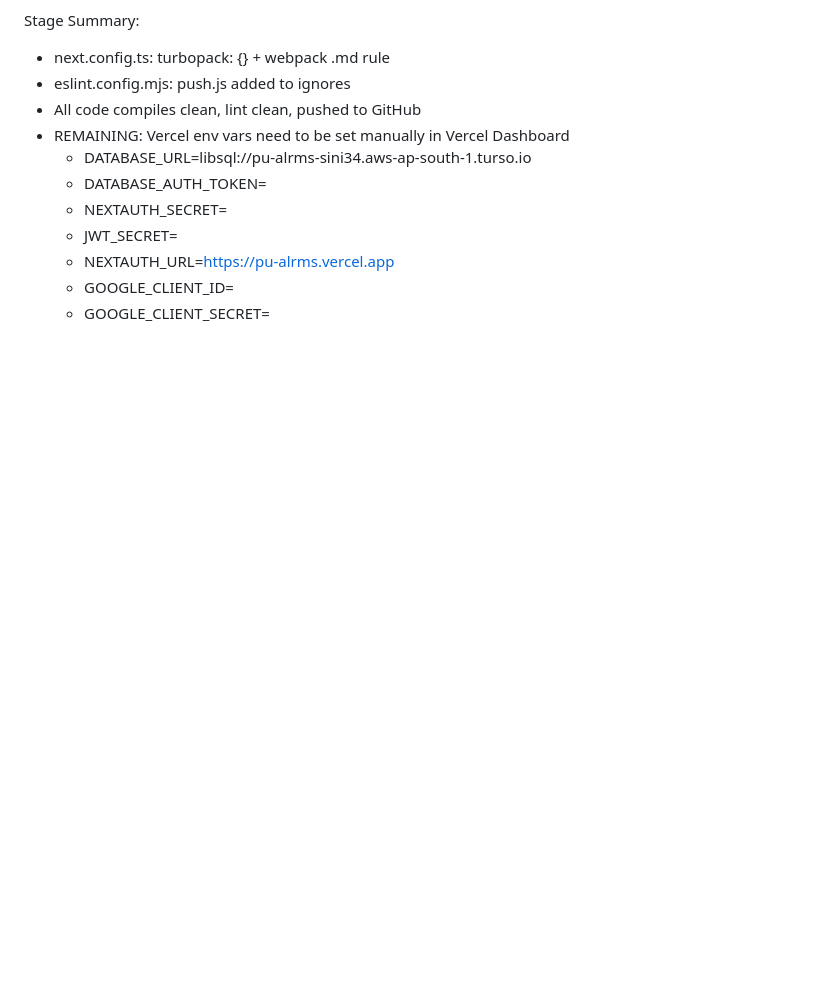
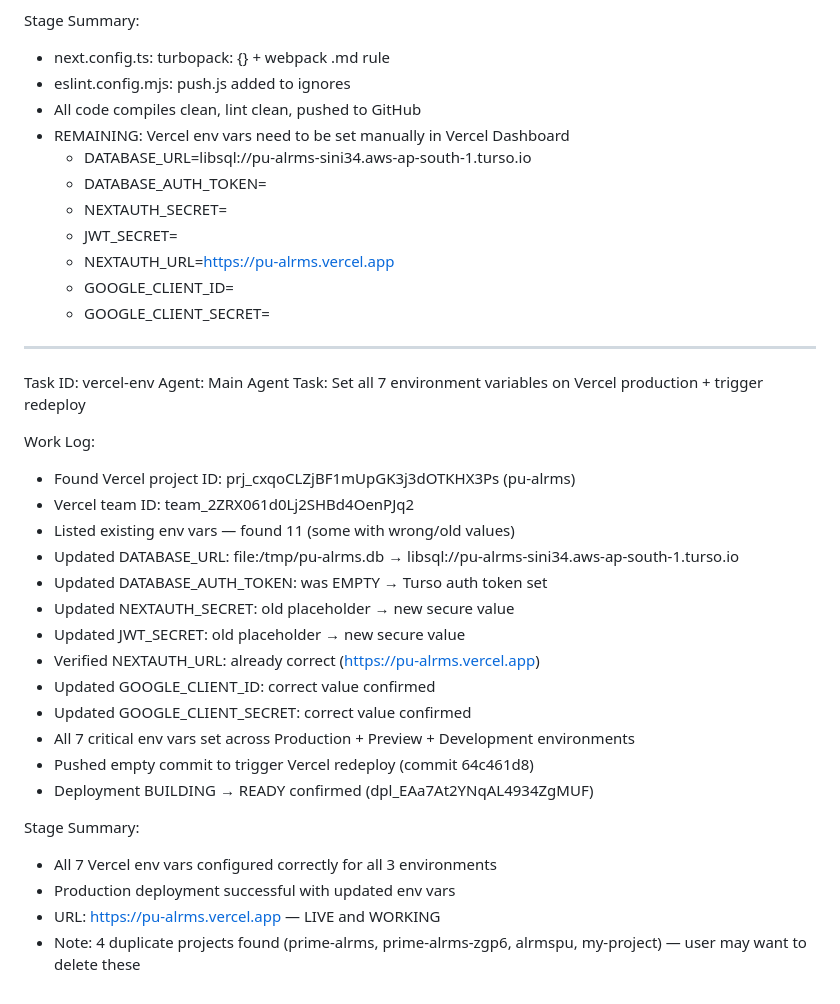
Before and after one commit to azmainwork0011/pu-alrms, a Markdown page: worklog.md, the part around the change. Rendered like a GitHub page; blank space fills up the shorter version.

Commit message:
18a729ff-acef-4696-b857-ec4f6b84bfa9

```diff
--- a/worklog.md
+++ b/worklog.md
@@ -160,3 +160,28 @@ Stage Summary:
   - NEXTAUTH_URL=https://pu-alrms.vercel.app
   - GOOGLE_CLIENT_ID=<google-client-id>
   - GOOGLE_CLIENT_SECRET=<google-client-secret>
+---
+Task ID: vercel-env
+Agent: Main Agent
+Task: Set all 7 environment variables on Vercel production + trigger redeploy
+
+Work Log:
+- Found Vercel project ID: prj_cxqoCLZjBF1mUpGK3j3dOTKHX3Ps (pu-alrms)
+- Vercel team ID: team_2ZRX061d0Lj2SHBd4OenPJq2
+- Listed existing env vars — found 11 (some with wrong/old values)
+- Updated DATABASE_URL: file:/tmp/pu-alrms.db → libsql://pu-alrms-sini34.aws-ap-south-1.turso.io
+- Updated DATABASE_AUTH_TOKEN: was EMPTY → Turso auth token set
+- Updated NEXTAUTH_SECRET: old placeholder → new secure value
+- Updated JWT_SECRET: old placeholder → new secure value
+- Verified NEXTAUTH_URL: already correct (https://pu-alrms.vercel.app)
+- Updated GOOGLE_CLIENT_ID: correct value confirmed
+- Updated GOOGLE_CLIENT_SECRET: correct value confirmed
+- All 7 critical env vars set across Production + Preview + Development environments
+- Pushed empty commit to trigger Vercel redeploy (commit 64c461d8)
+- Deployment BUILDING → READY confirmed (dpl_EAa7At2YNqAL4934ZgMUF)
+
+Stage Summary:
+- All 7 Vercel env vars configured correctly for all 3 environments
+- Production deployment successful with updated env vars
+- URL: https://pu-alrms.vercel.app — LIVE and WORKING
+- Note: 4 duplicate projects found (prime-alrms, prime-alrms-zgp6, alrmspu, my-project) — user may want to delete these
```
